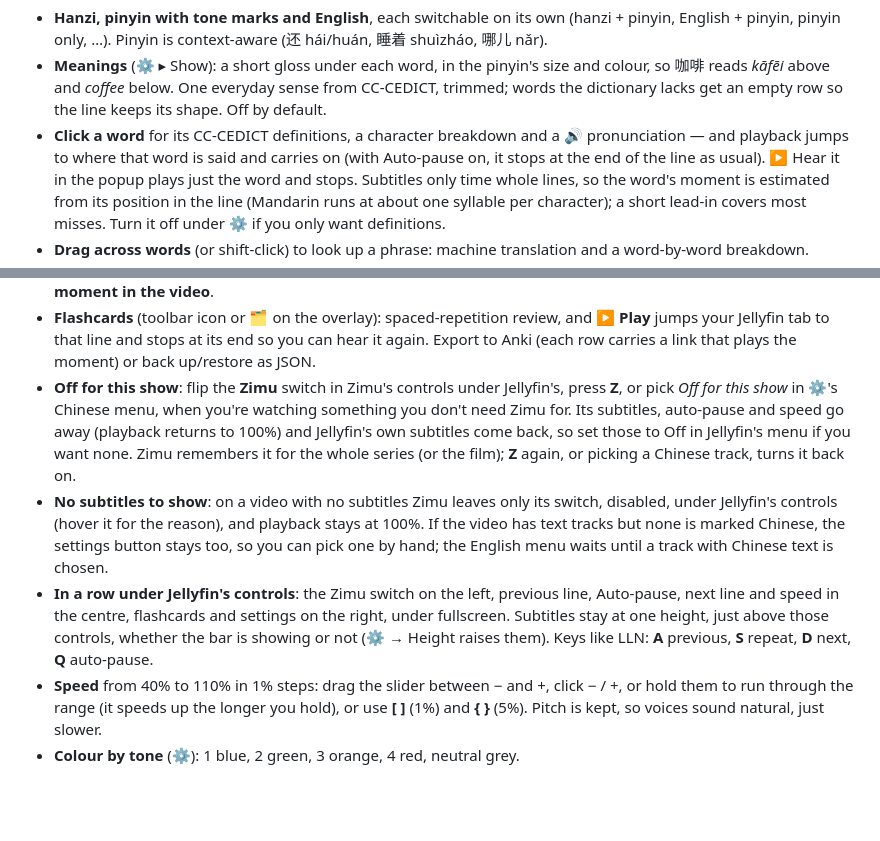
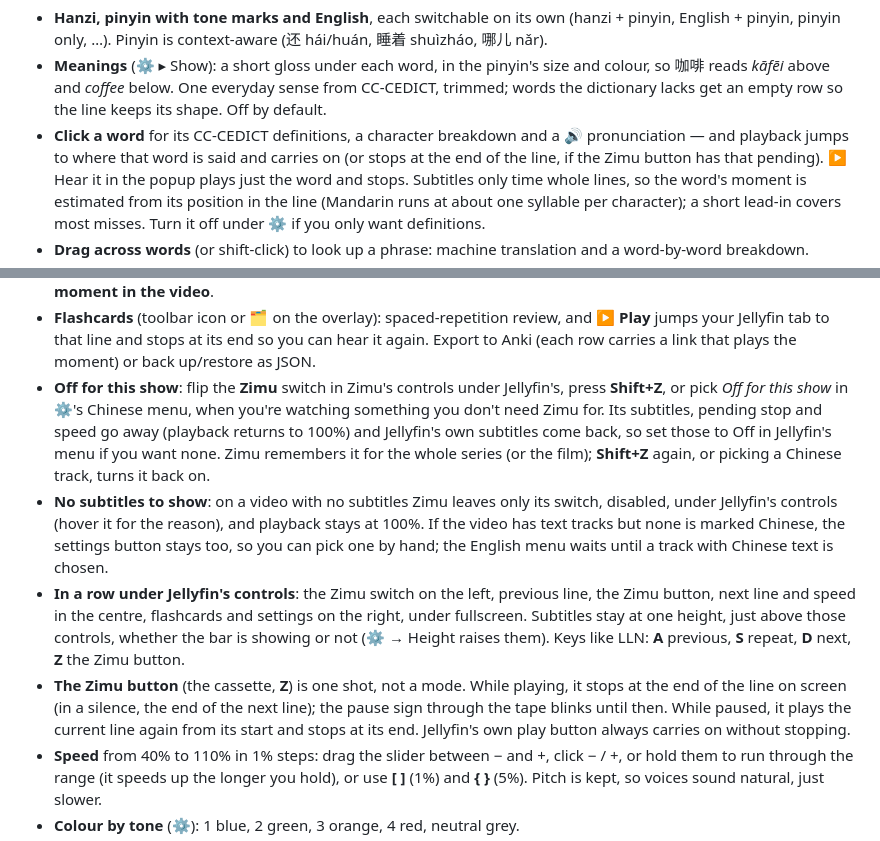
Before and after one commit to nicholaspsmith/zimu, a Markdown page: README.md, 2 parts joined by grey strips. Drawn GitHub-style; blank space fills up the shorter version.

```diff
--- a/README.md
+++ b/README.md
@@ -45,7 +45,8 @@ use, so the video behind the subtitles is a gradient rather than a show.
   empty row so the line keeps its shape. Off by default.
 - **Click a word** for its CC-CEDICT definitions, a character breakdown and
   a 🔊 pronunciation — and playback jumps to where that word is said and
-  carries on (with Auto-pause on, it stops at the end of the line as usual).
+  carries on (or stops at the end of the line, if the Zimu button has that
+  pending).
   ▶ Hear it in the popup plays just the word and stops. Subtitles only time
   whole lines, so the word's moment is estimated from its position in the
   line (Mandarin runs at about one syllable per character); a short lead-in
@@ -84,23 +85,28 @@ use, so the video behind the subtitles is a gradient rather than a show.
   its end so you can hear it again. Export to Anki (each row carries a link
   that plays the moment) or back up/restore as JSON.
 - **Off for this show**: flip the **Zimu** switch in Zimu's controls under
-  Jellyfin's, press **Z**, or pick *Off for this show* in
+  Jellyfin's, press **Shift+Z**, or pick *Off for this show* in
   ⚙'s Chinese menu, when you're watching something you don't need Zimu for. Its
-  subtitles, auto-pause and speed go away (playback returns to 100%) and
+  subtitles, pending stop and speed go away (playback returns to 100%) and
   Jellyfin's own subtitles come back, so set those to Off in Jellyfin's menu
   if you want none. Zimu remembers it for the whole series (or the film);
-  **Z** again, or picking a Chinese track, turns it back on.
+  **Shift+Z** again, or picking a Chinese track, turns it back on.
 - **No subtitles to show**: on a video with no subtitles Zimu leaves only its
   switch, disabled, under Jellyfin's controls (hover it for the reason), and playback
   stays at 100%. If the video has text tracks but none is marked Chinese, the
   settings button stays too, so you can pick one by hand; the English menu
   waits until a track with Chinese text is chosen.
 - **In a row under Jellyfin's controls**: the Zimu switch on the left,
-  previous line, Auto-pause, next line and speed in the centre, flashcards
+  previous line, the Zimu button, next line and speed in the centre, flashcards
   and settings on the right, under fullscreen. Subtitles stay at one height,
   just above those controls, whether the bar is showing or not (⚙ → Height
   raises them). Keys like LLN: **A** previous, **S** repeat,
-  **D** next, **Q** auto-pause.
+  **D** next, **Z** the Zimu button.
+- **The Zimu button** (the cassette, **Z**) is one shot, not a mode. While
+  playing, it stops at the end of the line on screen (in a silence, the end
+  of the next line); the pause sign through the tape blinks until then.
+  While paused, it plays the current line again from its start and stops at
+  its end. Jellyfin's own play button always carries on without stopping.
 - **Speed** from 40% to 110% in 1% steps: drag the slider between − and +,
   click − / +, or hold them to run through the range (it speeds up the longer
   you hold), or use **[ ]** (1%) and **{ }** (5%). Pitch is kept, so voices sound natural, just slower.
```
Also changed, not shown: docs/screenshots/7-controls.png, 6 other files.
